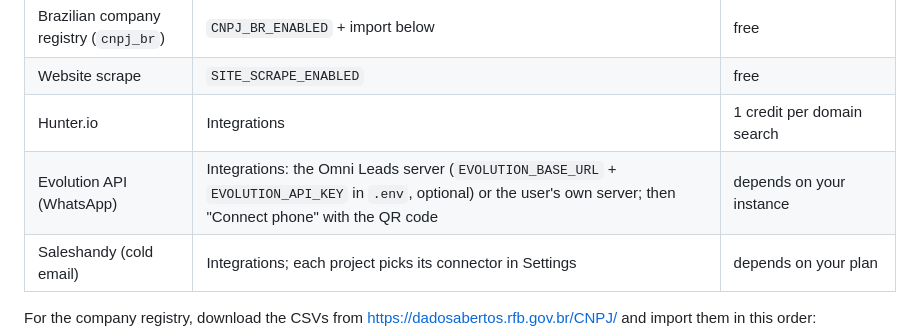
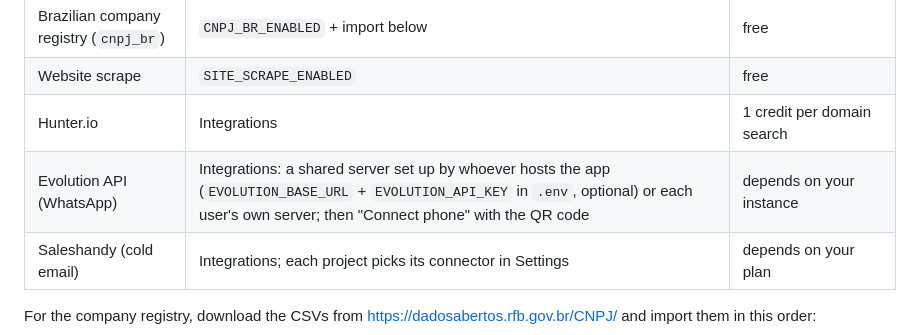
Before and after one commit to ojessecruz/omni-leads, a Markdown page: README.md, the part around the change. Drawn GitHub-style.

Commit message:
README: Evolution compartilhada descrita para quem hospeda o app
Co-Authored-By: Claude Opus 5.5 <noreply@anthropic.com>

```diff
--- a/README.md
+++ b/README.md
@@ -95,7 +95,7 @@ API keys are BYOK: each user adds their own under **Settings › Integrations**.
 | Brazilian company registry (`cnpj_br`) | `CNPJ_BR_ENABLED` + import below | free |
 | Website scrape | `SITE_SCRAPE_ENABLED` | free |
 | Hunter.io | Integrations | 1 credit per domain search |
-| Evolution API (WhatsApp) | Integrations: the Omni Leads server (`EVOLUTION_BASE_URL` + `EVOLUTION_API_KEY` in `.env`, optional) or the user's own server; then "Connect phone" with the QR code | depends on your instance |
+| Evolution API (WhatsApp) | Integrations: a shared server set up by whoever hosts the app (`EVOLUTION_BASE_URL` + `EVOLUTION_API_KEY` in `.env`, optional) or each user's own server; then "Connect phone" with the QR code | depends on your instance |
 | Saleshandy (cold email) | Integrations; each project picks its connector in Settings | depends on your plan |
 
 For the company registry, download the CSVs from https://dadosabertos.rfb.gov.br/CNPJ/ and import them in this order:
```
